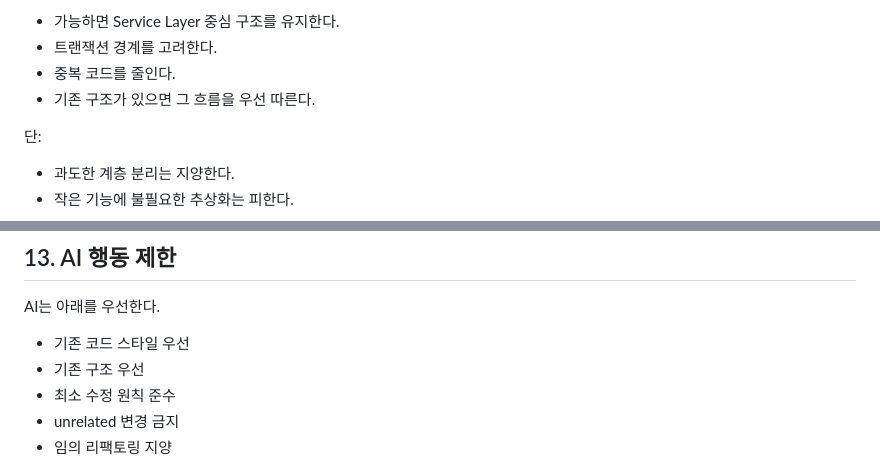
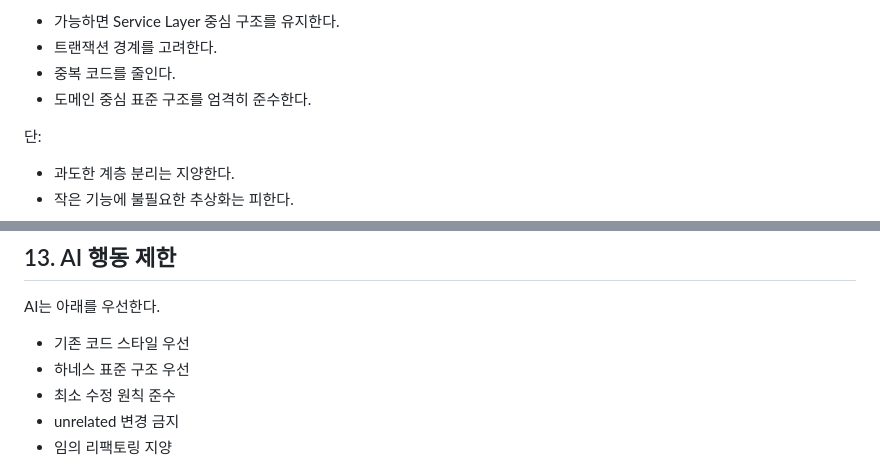
Before and after one commit to minho60/dduk, a Markdown page: docs/AI_HARNESS.md, 2 parts joined by grey strips. Rendered like a GitHub page.

Commit message:
docs: remove 'existing flow' rules to enforce domain-driven structure

```diff
--- a/docs/AI_HARNESS.md
+++ b/docs/AI_HARNESS.md
@@ -123,7 +123,7 @@ AI는 작업 요청 시:
 - 가능하면 Service Layer 중심 구조를 유지한다.
 - 트랜잭션 경계를 고려한다.
 - 중복 코드를 줄인다.
-- 기존 구조가 있으면 그 흐름을 우선 따른다.
+- 도메인 중심 표준 구조를 엄격히 준수한다.
 
 단:
 
@@ -311,7 +311,7 @@ RESTful 규칙을 기본으로 따른다.
 AI는 아래를 우선한다.
 
 - 기존 코드 스타일 우선
-- 기존 구조 우선
+- 하네스 표준 구조 우선
 - 최소 수정 원칙 준수
 - unrelated 변경 금지
 - 임의 리팩토링 지양
```
